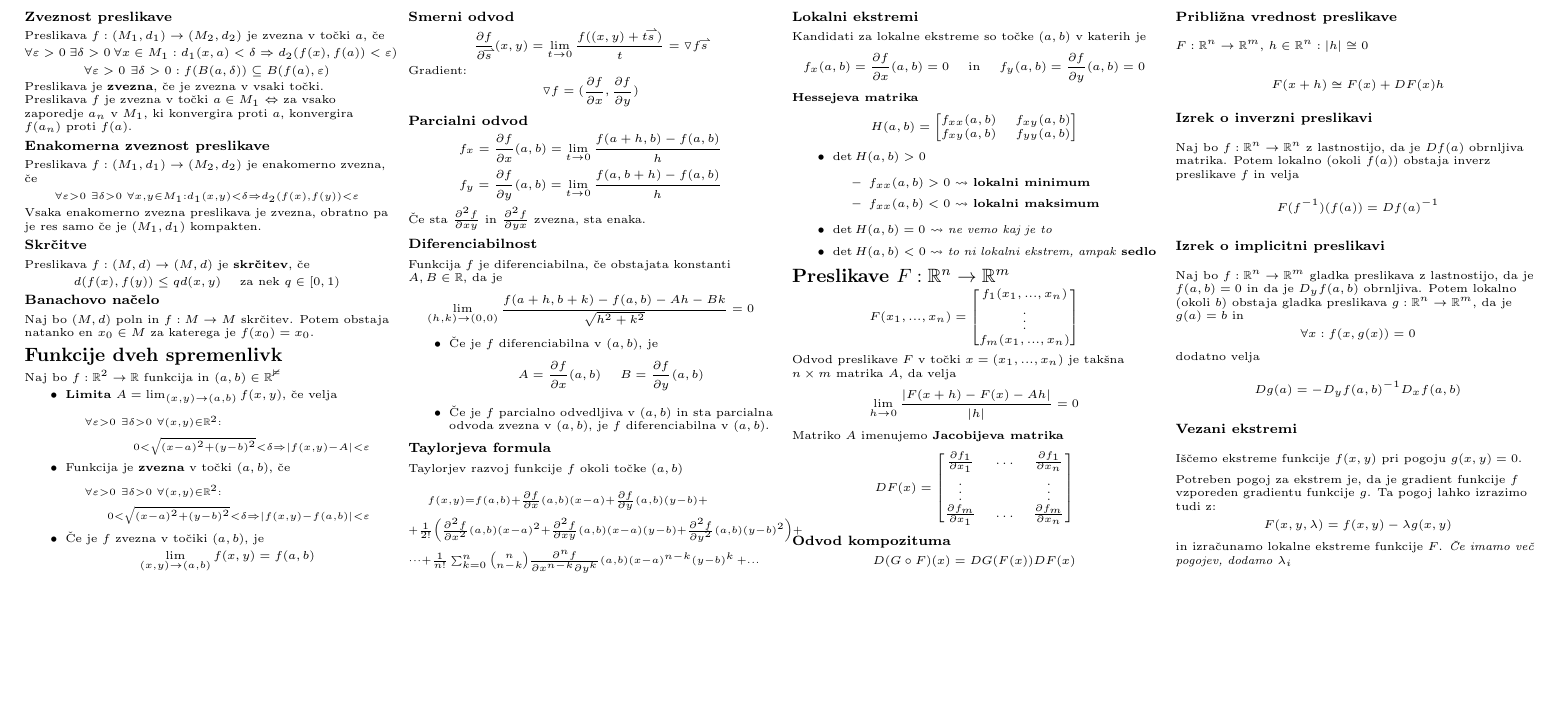
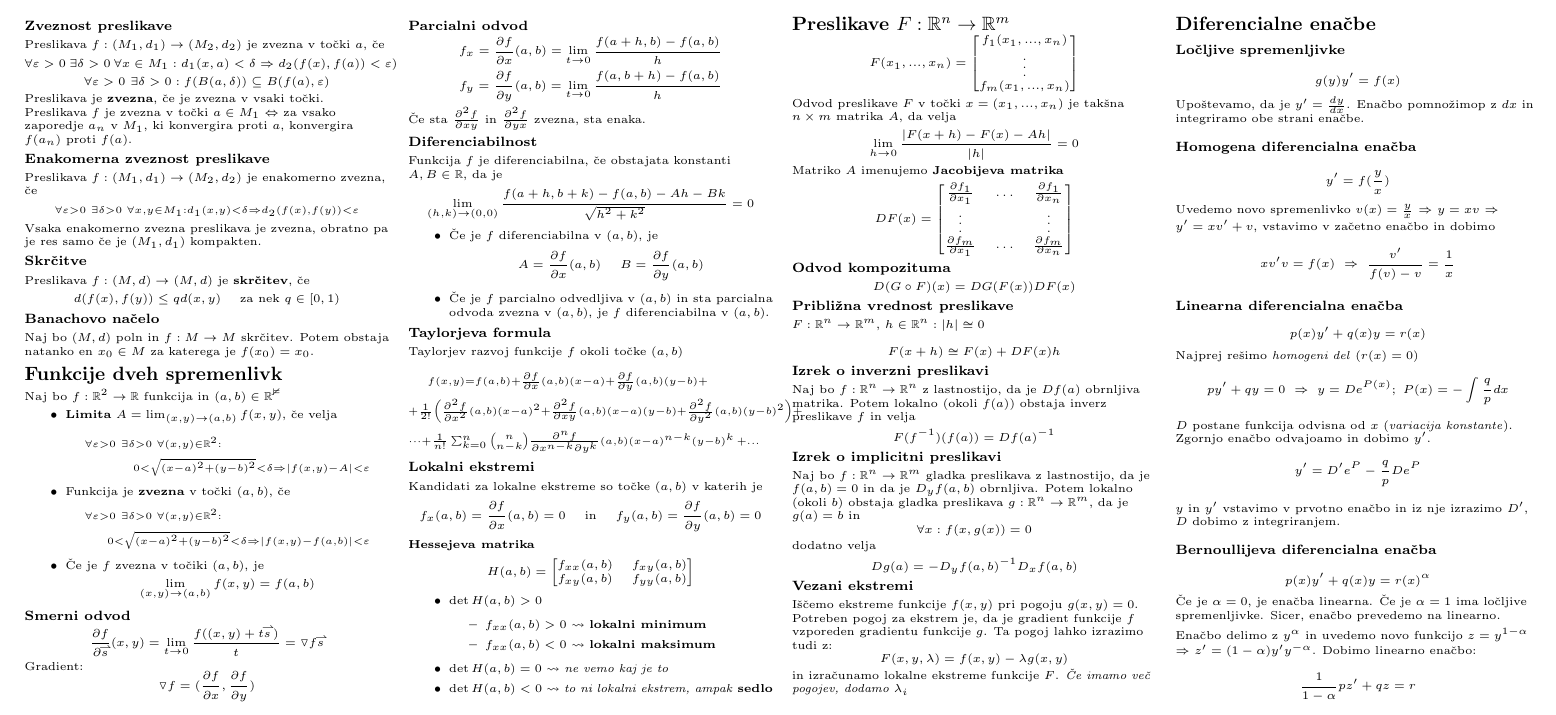
Before and after one commit to njezersek/Analiza-2-zapiski, a LaTeX document (ana.tex): part of page 2 of 2, cut so that both start at the same text, the shorter picture padded with empty space. Compiled offline with pdfLaTeX.

Commit message:
diferencialne enacbe

```diff
--- a/ana.tex
+++ b/ana.tex
@@ -435,5 +435,33 @@ Iščemo ekstreme funkcije $f(x,y)$ pri pogoju $g(x,y) = 0$.
 Potreben pogoj za ekstrem je, da je gradient funkcije $f$ vzporeden gradientu funkcije $g$. Ta pogoj lahko izrazimo tudi z:
 \[F(x,y,\lambda) = f(x,y) - \lambda g(x,y)\]
 in izračunamo lokalne ekstreme funkcije $F$. \emph{Če imamo več pogojev, dodamo $\lambda_i$}
+
+\section{Diferencialne enačbe}
+\subsubsection{Ločljive spremenljivke}
+\[g(y)y' = f(x)\]
+Upoštevamo, da je $y' = \frac{dy}{dx}$. Enačbo pomnožimop z $dx$ in integriramo obe strani enačbe.
+
+\subsubsection{Homogena diferencialna enačba}
+\[ y' = f(\frac{y}{x}) \]
+Uvedemo novo spremenlivko $v(x) = \frac{y}{x}$ $\Rightarrow$ $y = xv$ $\Rightarrow$ $y' = xv' + v$, vstavimo v začetno enačbo in dobimo
+\[xv' v = f(x)\ \Rightarrow\ \frac{v'}{f(v)-v} = \frac{1}{x}\]
+
+\subsubsection{Linearna diferencialna enačba}
+\[ p(x)y' + q(x)y = r(x)\]
+Najprej rešimo \emph{homogeni del} ($r(x) = 0$)
+\[py' + qy = 0\ \Rightarrow\ y = De^{P(x)};\ P(x) = -\int \frac{q}{p} dx \]
+$D$ postane funkcija odvisna od $x$ (\emph{variacija konstante}). Zgornjo enačbo odvajoamo in dobimo $y'$.
+\[y' = D'e^P - \frac{q}{p}De^P\]
+$y$ in $y'$ vstavimo v prvotno enačbo in iz nje izrazimo $D'$, $D$ dobimo z integriranjem.
+
+\subsubsection{Bernoullijeva diferencialna enačba}
+\[ p(x)y' + q(x)y = r(x)^\alpha\]
+Če je $\alpha = 0$, je enačba linearna.
+Če je $\alpha = 1$ ima ločljive spremenljivke.
+Sicer, enačbo prevedemo na linearno.
+
+Enačbo delimo z $y^\alpha$ in uvedemo novo funkcijo $z = y^{1-\alpha}$ $\Rightarrow$ $z' = (1-\alpha)y'y^{-\alpha}$. Dobimo linearno enačbo:
+\[\frac{1}{1-\alpha} pz' + qz = r\]
+
 \end{multicols}
 \end{document}
```
Also changed, not shown: ana.pdf.
